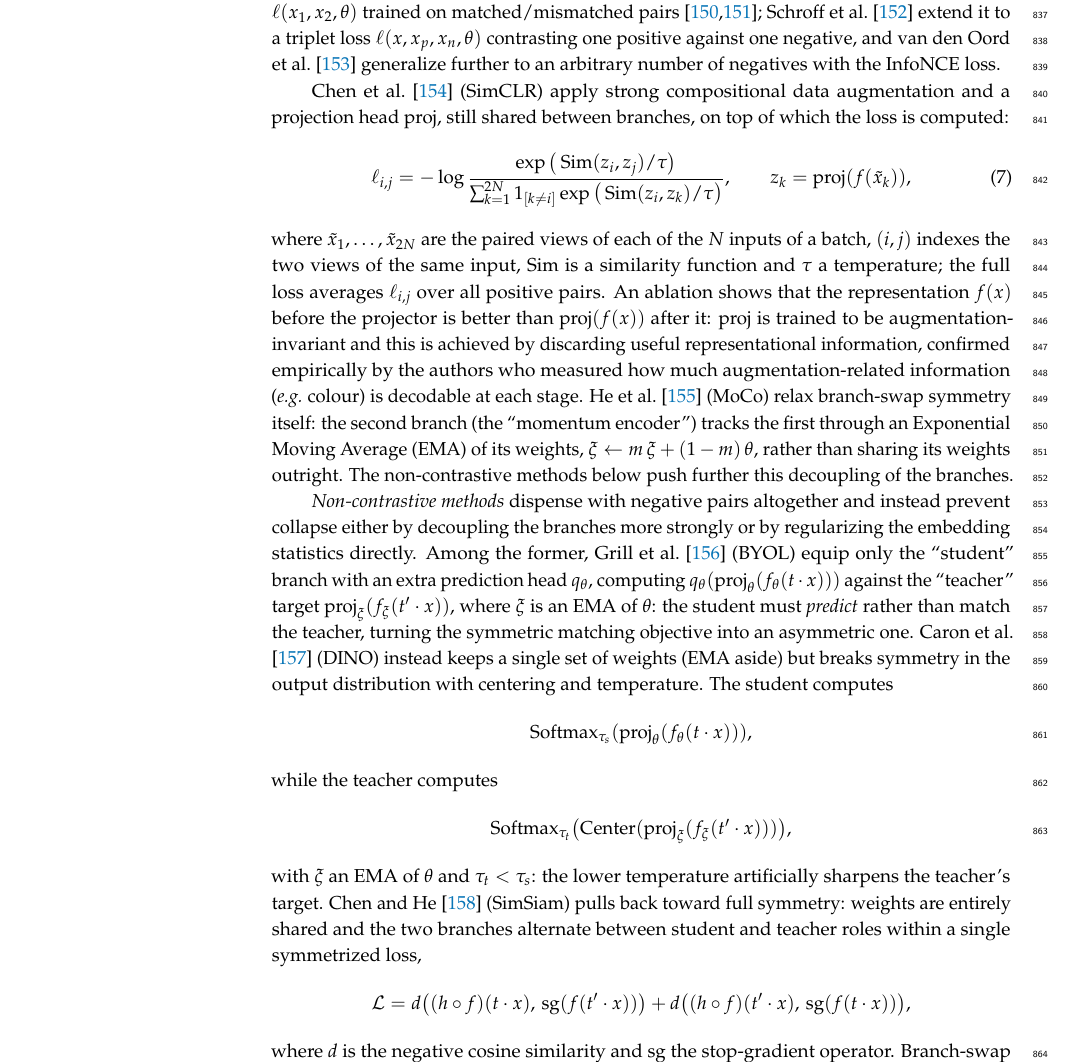
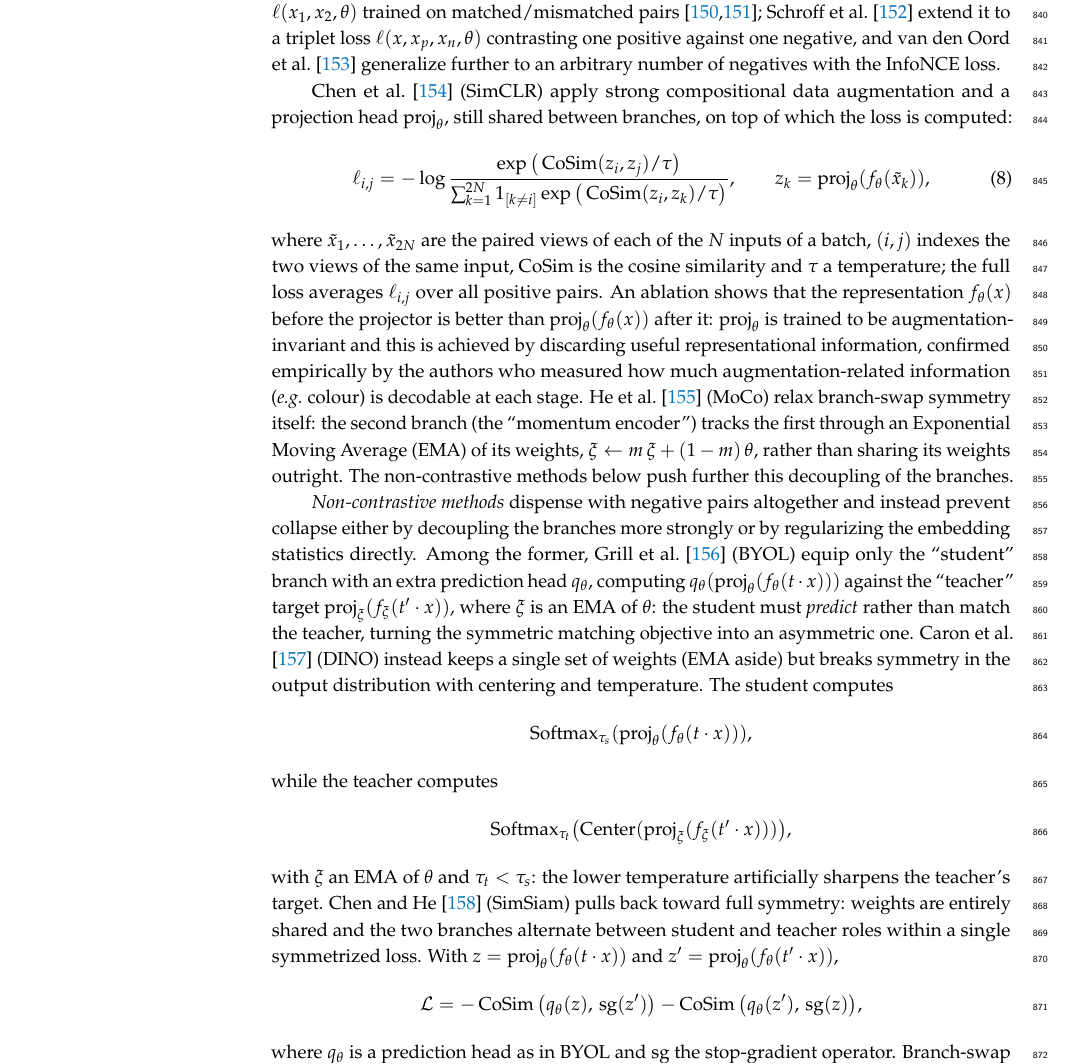
Before and after one commit to PierrickLeroy/Symmetries-in-Deep-Learning-a-Survey, a LaTeX paper (main.tex): part of page 24 of 92, cut so that both start at the same text. Compiled offline with pdfLaTeX.

Commit message:
small edits

```diff
--- a/main.tex
+++ b/main.tex
@@ -951,12 +951,12 @@ This setup carries a double (often inexact) symmetry:
 \emph{Contrastive methods} keep branch-swap symmetry (shared weights) exactly and instead prevent collapse by adding negative pairs to the objective, balancing agreement between augmented views of the same $x$ against disagreement between different inputs.
 Early metric learning methods proposed a symmetric loss $\ell(x_1,x_2,\theta)$ trained on matched/mismatched pairs \citep{chopra20052icsccvprc,hadsell20062icsccvpr-v2c}; \citet{schroff20152iccvprc} extend it to a triplet loss $\ell(x,x_p,x_n,\theta)$ contrasting one positive against one negative, and \citet{oord2018a} generalize further to an arbitrary number of negatives with the InfoNCE loss.
 
-\citet{chen2020p3icml} (SimCLR) apply strong compositional data augmentation and a projection head $\operatorname{proj}$, still shared between branches, on top of which the loss is computed:
+\citet{chen2020p3icml} (SimCLR) apply strong compositional data augmentation and a projection head $\operatorname{proj}_\theta$, still shared between branches, on top of which the loss is computed:
 \begin{equation}
-    \ell_{i,j}=-\log\frac{\exp\big(\operatorname{Sim}(z_i,z_j)/\tau\big)}{\sum_{k=1}^{2N} 1_{[k\neq i]}\exp\big(\operatorname{Sim}(z_i,z_k)/\tau\big)},\qquad z_k=\operatorname{proj}(f(\tilde x_k)),
+    \ell_{i,j}=-\log\frac{\exp\big(\operatorname{CoSim}(z_i,z_j)/\tau\big)}{\sum_{k=1}^{2N} 1_{[k\neq i]}\exp\big(\operatorname{CoSim}(z_i,z_k)/\tau\big)},\qquad z_k=\operatorname{proj}_\theta(f_\theta(\tilde x_k)),
 \end{equation}
-where $\tilde x_1,\dots,\tilde x_{2N}$ are the paired views of each of the $N$ inputs of a batch, $(i,j)$ indexes the two views of the same input, $\operatorname{Sim}$ is a similarity function and $\tau$ a temperature; the full loss averages $\ell_{i,j}$ over all positive pairs.
-An ablation shows that the representation $f(x)$ before the projector is better than $\operatorname{proj}(f(x))$ after it: $\operatorname{proj}$ is trained to be augmentation-invariant and this is achieved by discarding useful representational information, confirmed empirically by the authors who measured how much augmentation-related information (\textit{e.g.}\ colour) is decodable at each stage.
+where $\tilde x_1,\dots,\tilde x_{2N}$ are the paired views of each of the $N$ inputs of a batch, $(i,j)$ indexes the two views of the same input, $\operatorname{CoSim}$ is the cosine similarity and $\tau$ a temperature; the full loss averages $\ell_{i,j}$ over all positive pairs.
+An ablation shows that the representation $f_\theta(x)$ before the projector is better than $\operatorname{proj}_\theta(f_\theta(x))$ after it: $\operatorname{proj}_\theta$ is trained to be augmentation-invariant and this is achieved by discarding useful representational information, confirmed empirically by the authors who measured how much augmentation-related information (\textit{e.g.}\ colour) is decodable at each stage.
 \citet{he2020} (MoCo) relax branch-swap symmetry itself: the second branch (the ``momentum encoder'') tracks the first through an Exponential Moving Average (EMA) of its weights, $\xi\leftarrow m\,\xi+(1-m)\,\theta$, rather than sharing its weights outright. The non-contrastive methods below push further this decoupling of the branches.
 
 \emph{Non-contrastive methods} dispense with negative pairs altogether and instead prevent collapse either by decoupling the branches more strongly or by regularizing the embedding statistics directly.
@@ -972,28 +972,29 @@ while the teacher computes
     \bigl(\operatorname{Center}(\operatorname{proj}_{\xi}(f_\xi(t'\cdot x)))\bigr),
 \]
 with $\xi$ an EMA of $\theta$ and $\tau_t<\tau_s$: the lower temperature artificially sharpens the teacher's target.
-\citet{chen2020a} (SimSiam) pulls back toward full symmetry: weights are entirely shared and the two branches alternate between student and teacher roles within a single symmetrized loss,
-$$
-\mathcal{L}=d\big((h\circ f)(t\cdot x),\,\operatorname{sg}(f(t'\cdot x))\big)+d\big((h\circ f)(t'\cdot x),\,\operatorname{sg}(f(t\cdot x))\big),
-$$
-where $d$ is the negative cosine similarity and $\operatorname{sg}$ the stop-gradient operator.
+\citet{chen2020a} (SimSiam) pulls back toward full symmetry: weights are entirely shared and the two branches alternate between student and teacher roles within a single symmetrized loss.
+With $z=\operatorname{proj}_\theta(f_\theta(t\cdot x))$ and $z'=\operatorname{proj}_\theta(f_\theta(t'\cdot x))$,
+\[
+\mathcal{L}=-\operatorname{CoSim}\big(q_\theta(z),\,\operatorname{sg}(z')\big)-\operatorname{CoSim}\big(q_\theta(z'),\,\operatorname{sg}(z)\big),
+\]
+where $q_\theta$ is a prediction head as in BYOL and $\operatorname{sg}$ the stop-gradient operator.
 Branch-swap symmetry is fully retained; collapse is instead prevented by the loss circuitry and the stop-gradient, an asymmetry introduced in the \emph{optimization} rather than in the architecture.
 
 A second strand of non-contrastive methods regularizes the batch statistics of the embeddings, keeping branch-swap symmetry exact and no stop-gradient.
 \citet{zbontar2021p3icml} (Barlow Twins) drive the cross-correlation matrix $\mathcal{C}$ between the two branches' embeddings toward the identity with a loss
 % , $\mathcal{C}_{ij}=\frac{\sum_b z^A_{b,i}z^B_{b,j}}{\sqrt{\sum_b (z^A_{b,i})^2}\sqrt{\sum_b (z^B_{b,j})^2}}$,
-$$
+\[
 \mathcal{L}=\big\|[\,I-\mathcal{C}\odot I\,]\big\|_F^2+\lambda\big\|\mathcal{C}\odot(\boldsymbol 1\boldsymbol 1^\top-I)\big\|_F^2,
-$$
+\]
 where $\boldsymbol{1}$ is the all-ones vector, $\odot$ is the Hadamard product, and $\lambda$ a hyperparameter.
 The first term enforces invariance (at a minimum, branches agree on each embedding coordinate) and the second term decorrelates coordinates \emph{across} branches, preventing constant representations.
 \citet{bardes2022} (VICReg) optimize similar objectives but reintroduce a direct invariance penalty $\sum_i \lVert z_i-z_i'\rVert_2^2$ computed on embeddings $z_i$ and $z_i'$.
 
 \paragraph{Invariance across modalities}
 \citet{radford2021p3icml} (CLIP) apply the same branch-swap logic across modalities: image and text encoders embed into a shared space, cosine similarities $s_{ij}=\operatorname{CoSim}(z_i^{\mathrm{txt}},z_j^{\mathrm{img}})$ populate a matrix $S$, and a symmetric cross-entropy
-$$
+\[
 -\left[\sum_i\log\frac{\exp(s_{ii})}{\sum_j\exp(s_{ij})}+\sum_j\log\frac{\exp(s_{jj})}{\sum_i\exp(s_{ij})}\right]
-$$
+\]
 treats both modalities identically, echoing SimSiam's~\citep{chen2020a} symmetric treatment.
 Here however, the two encoders cannot share weights and the symmetry is only present at the block level and in the loss.
 CLIP also uses comparatively little data augmentation, presumably because the image/text modality gap already supplies ample view diversity.
```
Also changed, not shown: main.tex (4 more changed lines).
